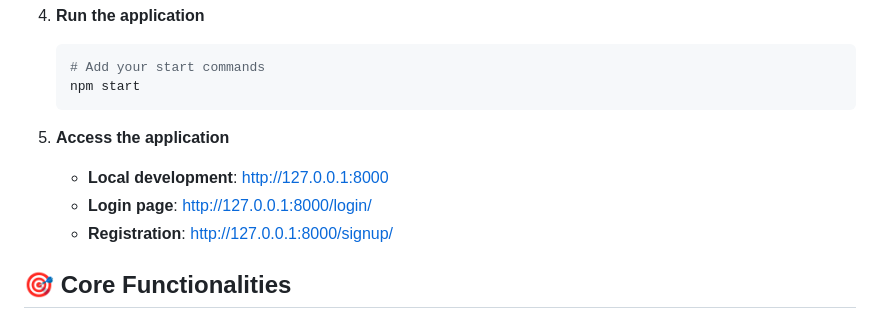
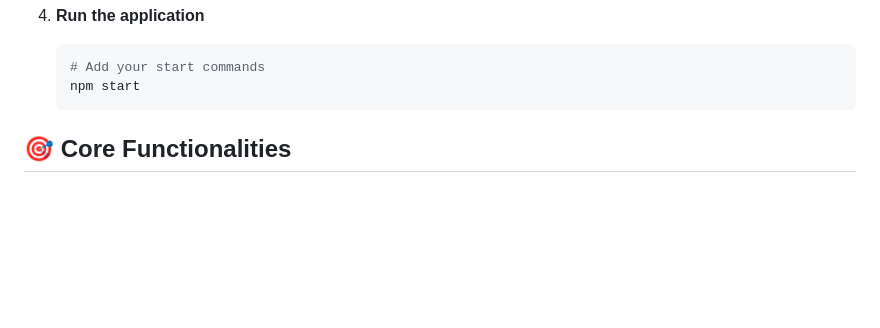
Before and after one commit to SumitBiniYadav/Insurebee, a Markdown page: README.md, the part around the change. Drawn GitHub-style; blank space fills up the shorter version.

````diff
--- a/README.md
+++ b/README.md
@@ -160,10 +160,6 @@ Insurebee/
    npm start
    ```
 
-5. **Access the application**
-   - **Local development**: http://127.0.0.1:8000
-   - **Login page**: http://127.0.0.1:8000/login/
-   - **Registration**: http://127.0.0.1:8000/signup/
 
 ## 🎯 Core Functionalities
 
````
